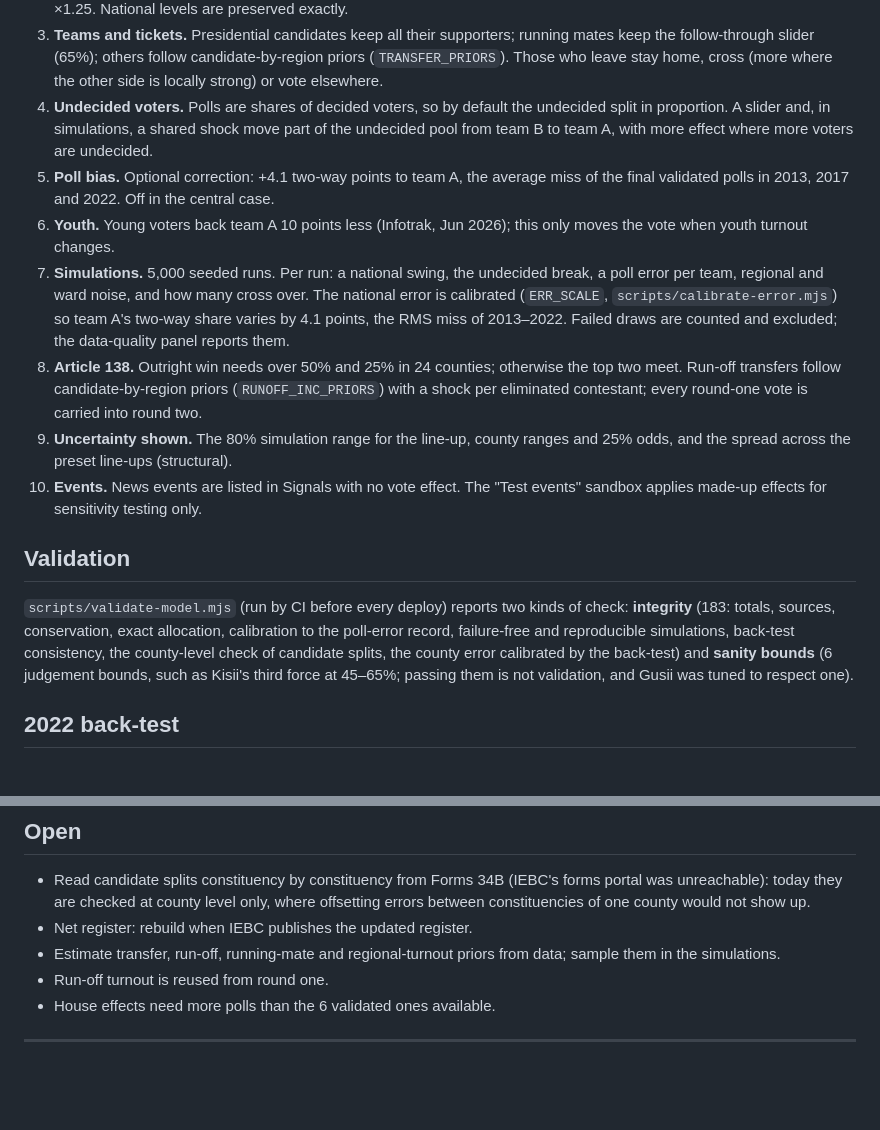
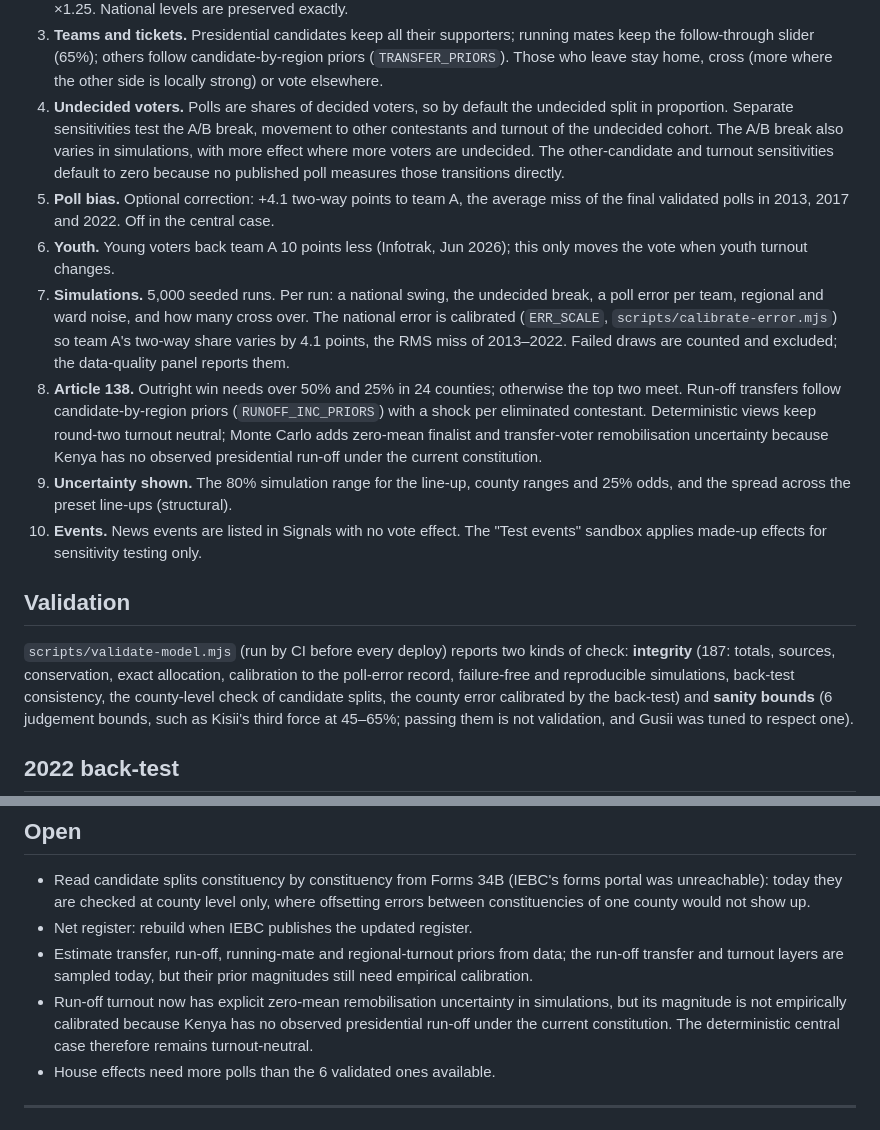
Before and after one commit to dansamuka/votewatch, a Markdown page: docs/AUDIT.md, 2 parts joined by grey strips. GitHub-like rendering; blank space fills up the shorter version.

Commit message:
Close implementation gaps and retain evidence-dependent caveats

```diff
--- a/docs/AUDIT.md
+++ b/docs/AUDIT.md
@@ -35,9 +35,11 @@ where it conflicts with the current method, the current method applies.
    candidate-by-region priors (`TRANSFER_PRIORS`). Those who leave stay home,
    cross (more where the other side is locally strong) or vote elsewhere.
 4. **Undecided voters.** Polls are shares of decided voters, so by default the
-   undecided split in proportion. A slider and, in simulations, a shared shock
-   move part of the undecided pool from team B to team A, with more effect where
-   more voters are undecided.
+   undecided split in proportion. Separate sensitivities test the A/B break,
+   movement to other contestants and turnout of the undecided cohort. The A/B
+   break also varies in simulations, with more effect where more voters are
+   undecided. The other-candidate and turnout sensitivities default to zero
+   because no published poll measures those transitions directly.
 5. **Poll bias.** Optional correction: +4.1 two-way points to team A, the average
    miss of the final validated polls in 2013, 2017 and 2022. Off in the central case.
 6. **Youth.** Young voters back team A 10 points less (Infotrak, Jun 2026); this
@@ -49,8 +51,10 @@ where it conflicts with the current method, the current method applies.
    Failed draws are counted and excluded; the data-quality panel reports them.
 8. **Article 138.** Outright win needs over 50% and 25% in 24 counties; otherwise
    the top two meet. Run-off transfers follow candidate-by-region priors
-   (`RUNOFF_INC_PRIORS`) with a shock per eliminated contestant; every round-one
-   vote is carried into round two.
+   (`RUNOFF_INC_PRIORS`) with a shock per eliminated contestant. Deterministic
+   views keep round-two turnout neutral; Monte Carlo adds zero-mean finalist and
+   transfer-voter remobilisation uncertainty because Kenya has no observed
+   presidential run-off under the current constitution.
 9. **Uncertainty shown.** The 80% simulation range for the line-up, county ranges
    and 25% odds, and the spread across the preset line-ups (structural).
 10. **Events.** News events are listed in Signals with no vote effect. The "Test
@@ -59,7 +63,7 @@ where it conflicts with the current method, the current method applies.
 ## Validation
 
 `scripts/validate-model.mjs` (run by CI before every deploy) reports two kinds of check:
-**integrity** (183: totals, sources, conservation, exact allocation, calibration to the
+**integrity** (187: totals, sources, conservation, exact allocation, calibration to the
 poll-error record, failure-free and reproducible simulations, back-test consistency, the
 county-level check of candidate splits, the county error calibrated by the back-test) and
 **sanity bounds** (6 judgement bounds, such as Kisii's third force at 45–65%; passing them
@@ -102,8 +106,12 @@ Findings:
   offsetting errors between constituencies of one county would not show up.
 - Net register: rebuild when IEBC publishes the updated register.
 - Estimate transfer, run-off, running-mate and regional-turnout priors from data;
-  sample them in the simulations.
-- Run-off turnout is reused from round one.
+  the run-off transfer and turnout layers are sampled today, but their prior
+  magnitudes still need empirical calibration.
+- Run-off turnout now has explicit zero-mean remobilisation uncertainty in
+  simulations, but its magnitude is not empirically calibrated because Kenya has
+  no observed presidential run-off under the current constitution. The
+  deterministic central case therefore remains turnout-neutral.
 - House effects need more polls than the 6 validated ones available.
 
 ---
```
